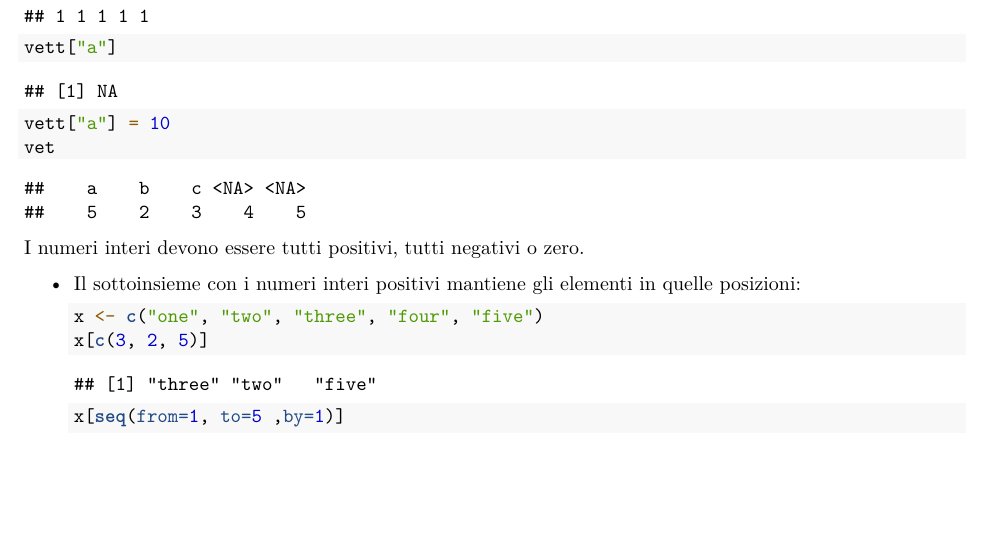
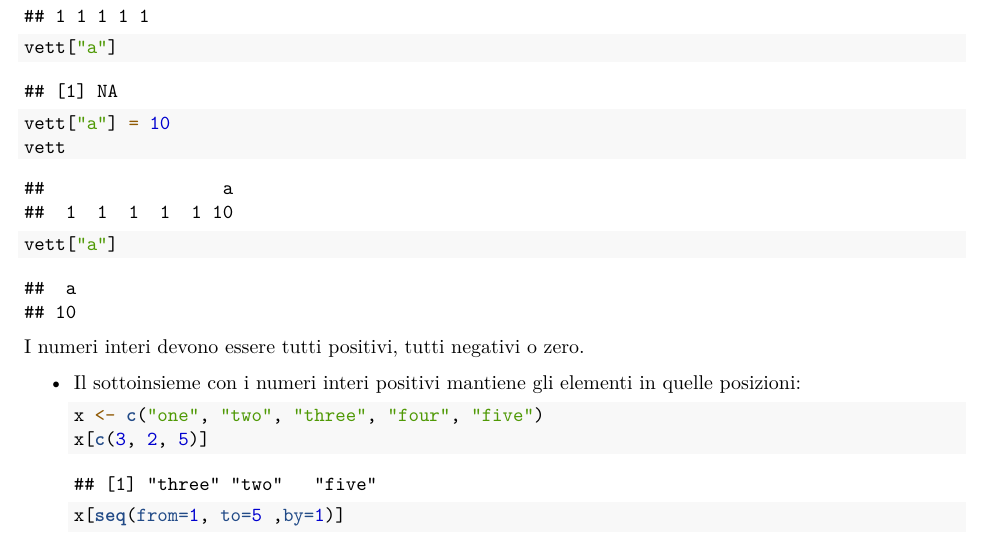
Before and after one commit to marianna-carlone/Coding, an R Markdown document (Appunti-finali.Rmd): part of page 17 of 70, cut so that both start at the same text, the shorter picture padded with empty space. Rendered offline with R 4.5, knitr and Pandoc, then LaTeX, with nearby package versions; code that draws random numbers runs with fixed seeds of ours.

Commit message:
Add files via upload

````diff
--- a/Appunti-finali.Rmd
+++ b/Appunti-finali.Rmd
@@ -769,7 +769,8 @@ setNames(vett, c("a", "b", "c", "d", "e"))
 
 vett["a"]
 vett["a"] = 10
-vet
+vett
+vett["a"]
 ```
 
 I numeri interi devono essere tutti positivi, tutti negativi o zero.
````
Also changed, not shown: Appunti-finali.pdf (added), Appunti-finali.Rmd (2 more changed lines).
